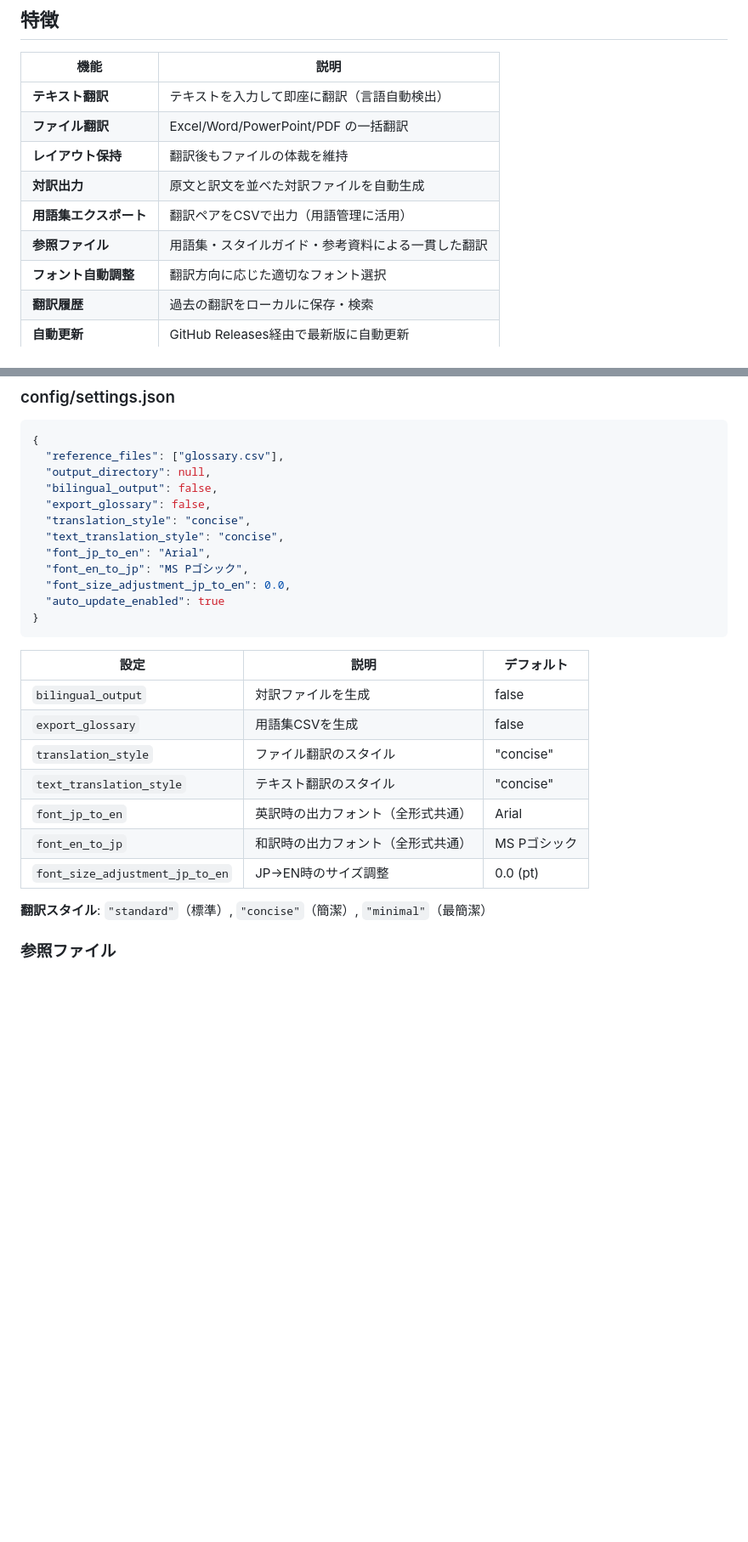
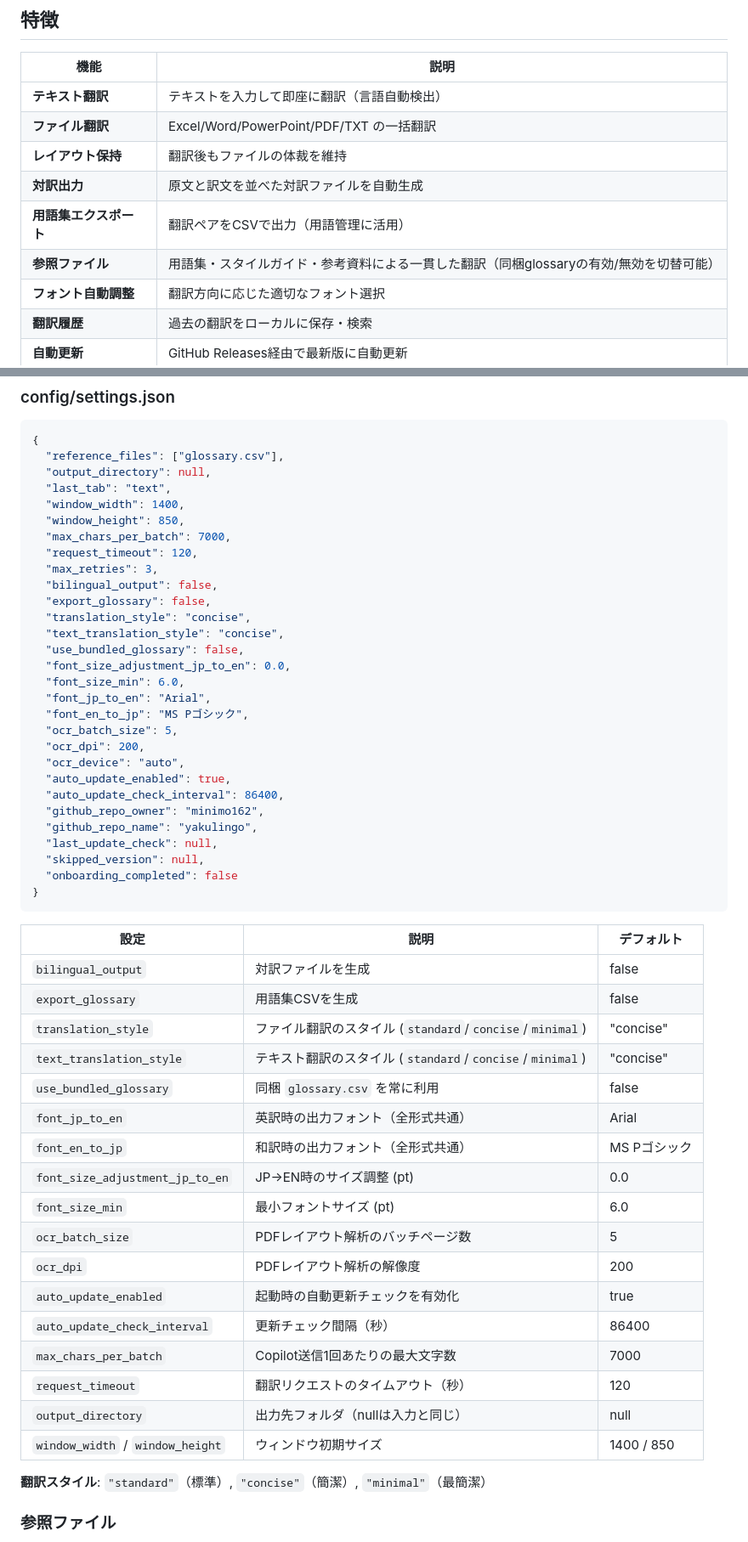
Before and after one commit to minimo162/yakulingo, a Markdown page: README.md, 2 parts joined by grey strips. Shown at 85% size. GitHub-like rendering; blank space fills up the shorter version.

````diff
--- a/README.md
+++ b/README.md
@@ -7,11 +7,11 @@
 | 機能 | 説明 |
 |------|------|
 | **テキスト翻訳** | テキストを入力して即座に翻訳（言語自動検出） |
-| **ファイル翻訳** | Excel/Word/PowerPoint/PDF の一括翻訳 |
+| **ファイル翻訳** | Excel/Word/PowerPoint/PDF/TXT の一括翻訳 |
 | **レイアウト保持** | 翻訳後もファイルの体裁を維持 |
 | **対訳出力** | 原文と訳文を並べた対訳ファイルを自動生成 |
 | **用語集エクスポート** | 翻訳ペアをCSVで出力（用語管理に活用） |
-| **参照ファイル** | 用語集・スタイルガイド・参考資料による一貫した翻訳 |
+| **参照ファイル** | 用語集・スタイルガイド・参考資料による一貫した翻訳（同梱glossaryの有効/無効を切替可能） |
 | **フォント自動調整** | 翻訳方向に応じた適切なフォント選択 |
 | **翻訳履歴** | 過去の翻訳をローカルに保存・検索 |
 | **自動更新** | GitHub Releases経由で最新版に自動更新 |
@@ -113,14 +114,31 @@ python app.py
 {
   "reference_files": ["glossary.csv"],
   "output_directory": null,
+  "last_tab": "text",
+  "window_width": 1400,
+  "window_height": 850,
+  "max_chars_per_batch": 7000,
+  "request_timeout": 120,
+  "max_retries": 3,
   "bilingual_output": false,
   "export_glossary": false,
   "translation_style": "concise",
   "text_translation_style": "concise",
+  "use_bundled_glossary": false,
+  "font_size_adjustment_jp_to_en": 0.0,
+  "font_size_min": 6.0,
   "font_jp_to_en": "Arial",
   "font_en_to_jp": "MS Pゴシック",
-  "font_size_adjustment_jp_to_en": 0.0,
-  "auto_update_enabled": true
+  "ocr_batch_size": 5,
+  "ocr_dpi": 200,
+  "ocr_device": "auto",
+  "auto_update_enabled": true,
+  "auto_update_check_interval": 86400,
+  "github_repo_owner": "minimo162",
+  "github_repo_name": "yakulingo",
+  "last_update_check": null,
+  "skipped_version": null,
+  "onboarding_completed": false
 }
 ```
 
@@ -128,11 +146,21 @@ python app.py
 |------|------|----------|
 | `bilingual_output` | 対訳ファイルを生成 | false |
 | `export_glossary` | 用語集CSVを生成 | false |
-| `translation_style` | ファイル翻訳のスタイル | "concise" |
-| `text_translation_style` | テキスト翻訳のスタイル | "concise" |
+| `translation_style` | ファイル翻訳のスタイル (`standard`/`concise`/`minimal`) | "concise" |
+| `text_translation_style` | テキスト翻訳のスタイル (`standard`/`concise`/`minimal`) | "concise" |
+| `use_bundled_glossary` | 同梱 `glossary.csv` を常に利用 | false |
 | `font_jp_to_en` | 英訳時の出力フォント（全形式共通） | Arial |
 | `font_en_to_jp` | 和訳時の出力フォント（全形式共通） | MS Pゴシック |
-| `font_size_adjustment_jp_to_en` | JP→EN時のサイズ調整 | 0.0 (pt) |
+| `font_size_adjustment_jp_to_en` | JP→EN時のサイズ調整 (pt) | 0.0 |
+| `font_size_min` | 最小フォントサイズ (pt) | 6.0 |
+| `ocr_batch_size` | PDFレイアウト解析のバッチページ数 | 5 |
+| `ocr_dpi` | PDFレイアウト解析の解像度 | 200 |
+| `auto_update_enabled` | 起動時の自動更新チェックを有効化 | true |
+| `auto_update_check_interval` | 更新チェック間隔（秒） | 86400 |
+| `max_chars_per_batch` | Copilot送信1回あたりの最大文字数 | 7000 |
+| `request_timeout` | 翻訳リクエストのタイムアウト（秒） | 120 |
+| `output_directory` | 出力先フォルダ（nullは入力と同じ） | null |
+| `window_width` / `window_height` | ウィンドウ初期サイズ | 1400 / 850 |
 
 **翻訳スタイル**: `"standard"`（標準）, `"concise"`（簡潔）, `"minimal"`（最簡潔）
 
````
Also changed, not shown: other parts of README.md (+2 -1 lines), docs/SPECIFICATION.md (+17 -12 lines).
